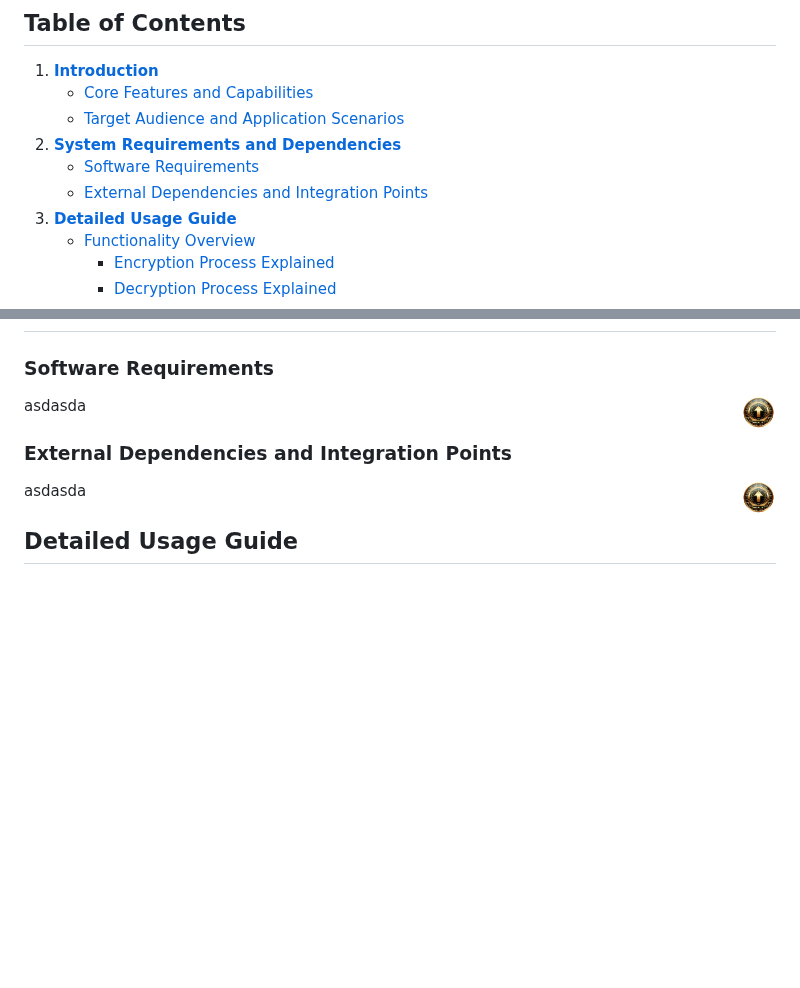
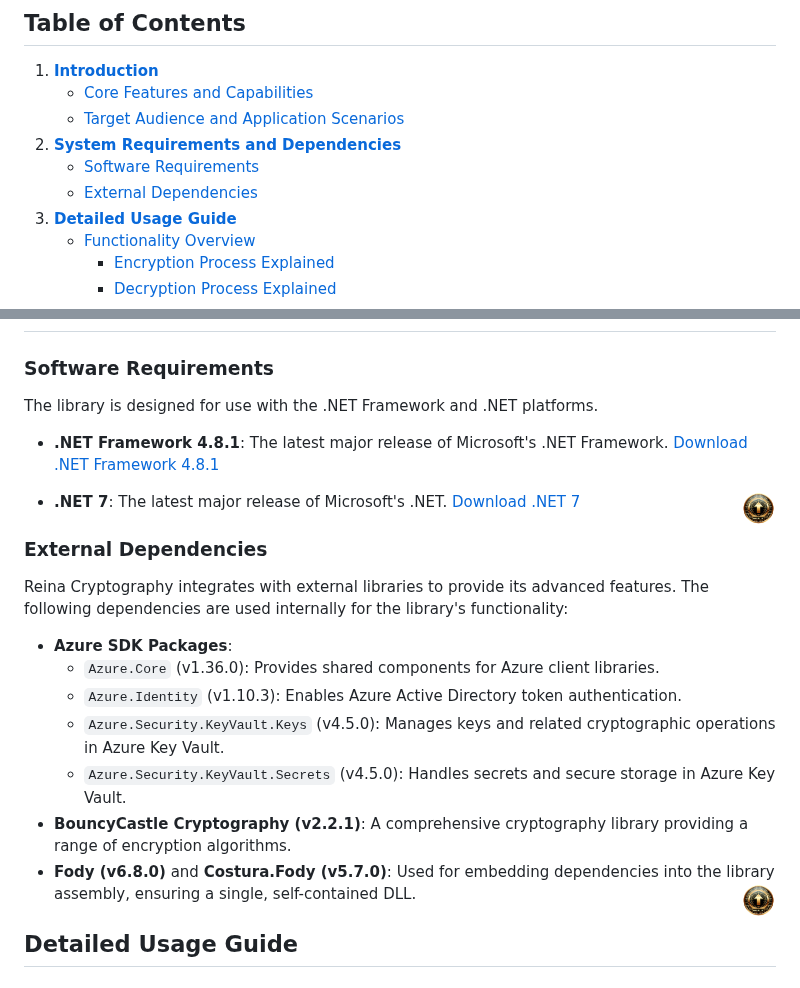
Before and after one commit to fkitsantas/Reina.Cryptography, a Markdown page: README.md, 2 parts joined by grey strips. Drawn GitHub-style; blank space fills up the shorter version.

```diff
--- a/README.md
+++ b/README.md
@@ -10,7 +10,7 @@ Reina Cryptography is a state-of-the-art class library for .NET and .NET Framewo
    - [Target Audience and Application Scenarios](#target-audience-and-application-scenarios)
 2. [**System Requirements and Dependencies**](#system-requirements-and-dependencies)
    - [Software Requirements](#software-requirements)
-   - [External Dependencies and Integration Points](#external-dependencies-and-integration-points)
+   - [External Dependencies](#external-dependencies)
 3. [**Detailed Usage Guide**](#detailed-usage-guide)
    - [Functionality Overview](#functionality-overview)
      - [Encryption Process Explained](#encryption-process-explained)
@@ -91,12 +91,23 @@ In summary, Reina Cryptography is a versatile library that can be employed in va
 
 ### Software Requirements
 
-asdasda
+The library is designed for use with the .NET Framework and .NET platforms.
+
+- **.NET Framework 4.8.1**: The latest major release of Microsoft's .NET Framework. [Download .NET Framework 4.8.1](https://dotnet.microsoft.com/en-us/download/dotnet-framework/net481)
+
+- **.NET 7**: The latest major release of Microsoft's .NET. [Download .NET 7](https://dotnet.microsoft.com/en-us/download/dotnet/7.0)
 <a href="#table-of-contents" title="Back to Top"><img align="right" src="Resources/backtotop.png" alt="Back to Top" width="35" height="35"></a>
 
-### External Dependencies and Integration Points
+### External Dependencies
 
-asdasda
+Reina Cryptography integrates with external libraries to provide its advanced features. The following dependencies are used internally for the library's functionality:
+- **Azure SDK Packages**:
+  - `Azure.Core` (v1.36.0): Provides shared components for Azure client libraries.
+  - `Azure.Identity` (v1.10.3): Enables Azure Active Directory token authentication.
+  - `Azure.Security.KeyVault.Keys` (v4.5.0): Manages keys and related cryptographic operations in Azure Key Vault.
+  - `Azure.Security.KeyVault.Secrets` (v4.5.0): Handles secrets and secure storage in Azure Key Vault.
+- **BouncyCastle Cryptography (v2.2.1)**: A comprehensive cryptography library providing a range of encryption algorithms.
+- **Fody (v6.8.0)** and **Costura.Fody (v5.7.0)**: Used for embedding dependencies into the library assembly, ensuring a single, self-contained DLL.
 <a href="#table-of-contents" title="Back to Top"><img align="right" src="Resources/backtotop.png" alt="Back to Top" width="35" height="35"></a>
 
 ## Detailed Usage Guide
```
